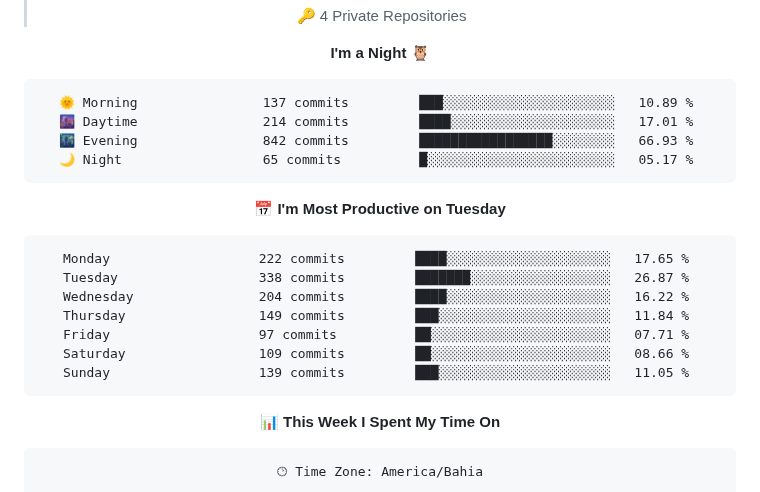
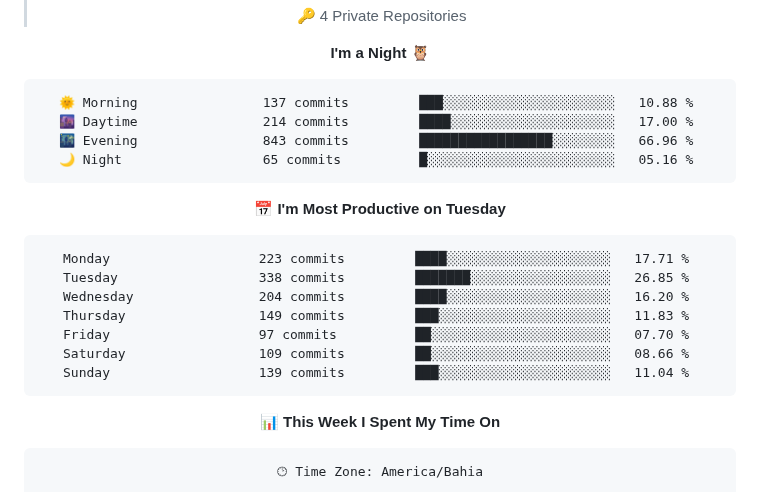
Before and after one commit to felipe-py/felipe-py, a Markdown page: README.md, the part around one of its changes. Drawn GitHub-style; folded sections open.

Commit message:
Updated with Dev Metrics

````diff
--- a/README.md
+++ b/README.md
@@ -78,21 +78,21 @@ src="https://img.shields.io/badge/R-276DC3?style=for-the-badge&logo=r&logoColor=
 **I'm a Night 🦉**
 
 ```text
-🌞 Morning                137 commits         ███░░░░░░░░░░░░░░░░░░░░░░   10.89 %
-🌆 Daytime                214 commits         ████░░░░░░░░░░░░░░░░░░░░░   17.01 %
-🌃 Evening                842 commits         █████████████████░░░░░░░░   66.93 %
-🌙 Night                  65 commits          █░░░░░░░░░░░░░░░░░░░░░░░░   05.17 %
+🌞 Morning                137 commits         ███░░░░░░░░░░░░░░░░░░░░░░   10.88 %
+🌆 Daytime                214 commits         ████░░░░░░░░░░░░░░░░░░░░░   17.00 %
+🌃 Evening                843 commits         █████████████████░░░░░░░░   66.96 %
+🌙 Night                  65 commits          █░░░░░░░░░░░░░░░░░░░░░░░░   05.16 %
 ```
 📅 **I'm Most Productive on Tuesday**
 
 ```text
-Monday                   222 commits         ████░░░░░░░░░░░░░░░░░░░░░   17.65 %
-Tuesday                  338 commits         ███████░░░░░░░░░░░░░░░░░░   26.87 %
-Wednesday                204 commits         ████░░░░░░░░░░░░░░░░░░░░░   16.22 %
-Thursday                 149 commits         ███░░░░░░░░░░░░░░░░░░░░░░   11.84 %
-Friday                   97 commits          ██░░░░░░░░░░░░░░░░░░░░░░░   07.71 %
+Monday                   223 commits         ████░░░░░░░░░░░░░░░░░░░░░   17.71 %
+Tuesday                  338 commits         ███████░░░░░░░░░░░░░░░░░░   26.85 %
+Wednesday                204 commits         ████░░░░░░░░░░░░░░░░░░░░░   16.20 %
+Thursday                 149 commits         ███░░░░░░░░░░░░░░░░░░░░░░   11.83 %
+Friday                   97 commits          ██░░░░░░░░░░░░░░░░░░░░░░░   07.70 %
 Saturday                 109 commits         ██░░░░░░░░░░░░░░░░░░░░░░░   08.66 %
-Sunday                   139 commits         ███░░░░░░░░░░░░░░░░░░░░░░   11.05 %
+Sunday                   139 commits         ███░░░░░░░░░░░░░░░░░░░░░░   11.04 %
 ```
 
 
````
Also changed, not shown: other parts of README.md (+2 -2 lines), assets/bar_graph.png.
